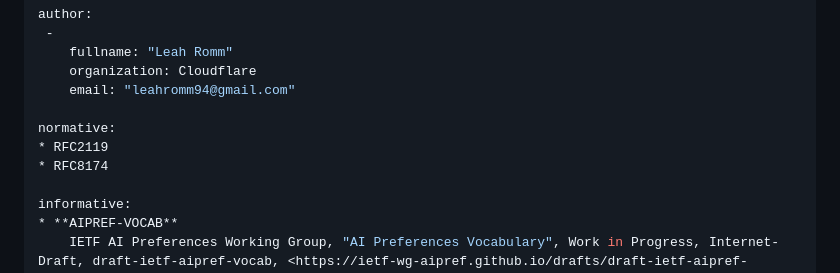
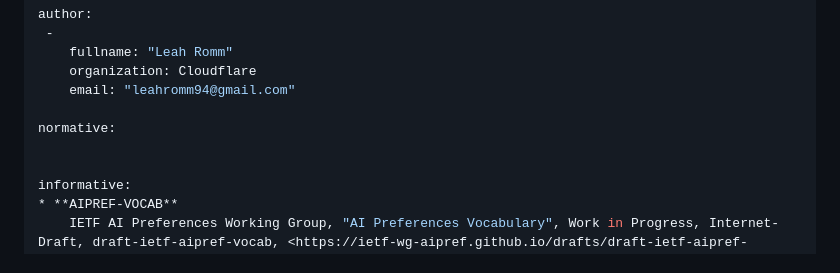
Before and after one commit to thibmeu/draft-romm-aipref-vocab-contentsignals, a Markdown page: draft-romm-aipref-contentsignals.md, the part around the change. Drawn GitHub-style.

```diff
--- a/draft-romm-aipref-contentsignals.md
+++ b/draft-romm-aipref-contentsignals.md
@@ -29,8 +29,7 @@ author:
     email: "leahromm94@gmail.com"
 
 normative:
-* RFC2119
-* RFC8174
+
 
 informative:
 * **AIPREF-VOCAB**
```
